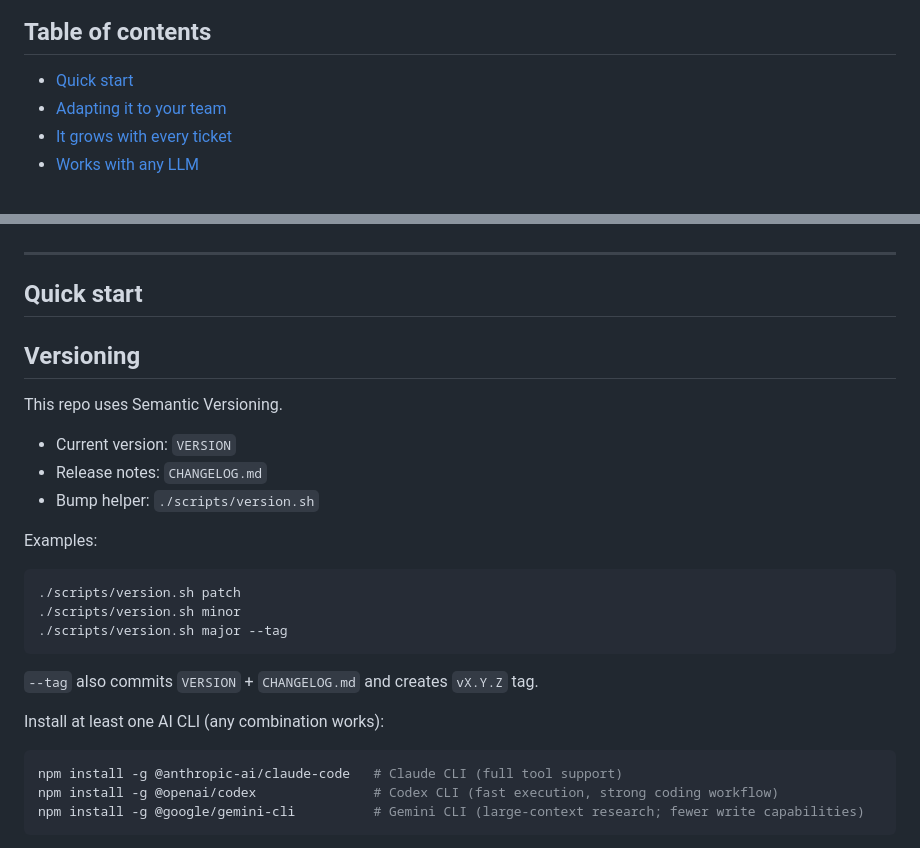
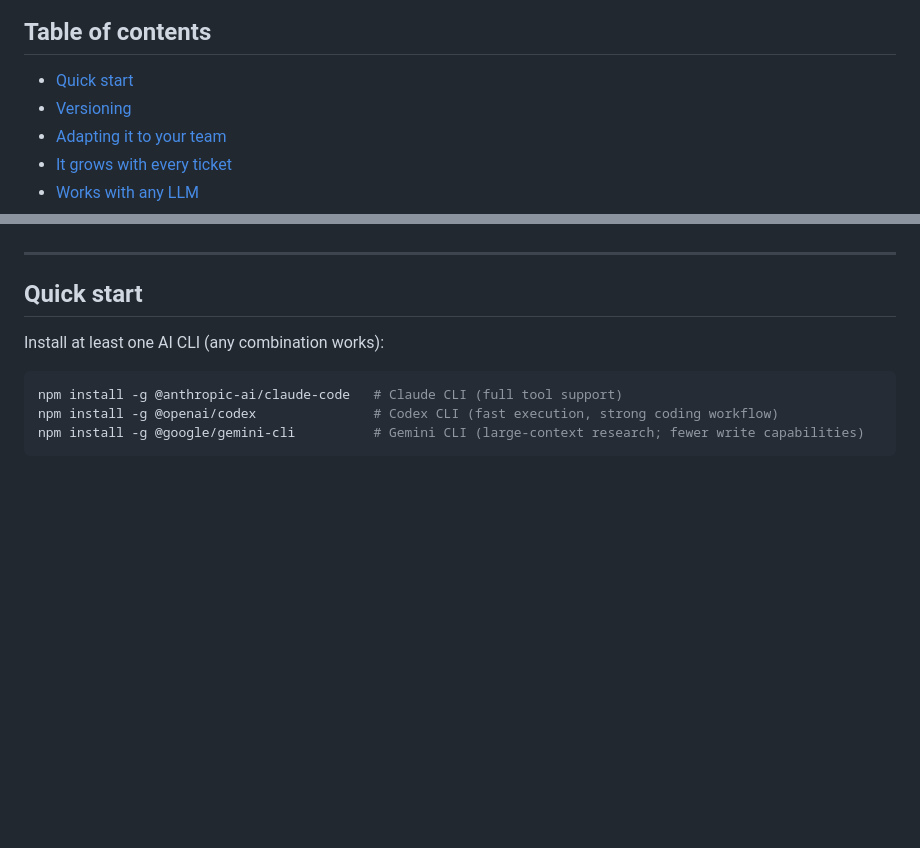
Before and after one commit to Felipebetini/TheMatrix-cs, a Markdown page: README.md, 2 parts joined by grey strips. GitHub-like rendering; blank space fills up the shorter version.

````diff
--- a/README.md
+++ b/README.md
@@ -24,6 +24,7 @@ An open-source template for running a team of AI agents that handle support tick
 ## Table of contents
 
 - [Quick start](#quick-start)
+- [Versioning](#versioning)
 - [Adapting it to your team](#adapting-it-to-your-team)
 - [It grows with every ticket](#it-grows-with-every-ticket)
 - [Works with any LLM](#works-with-any-llm)
@@ -46,26 +47,6 @@ An open-source template for running a team of AI agents that handle support tick
 ---
 
 ## Quick start
-
-
-## Versioning
-
-This repo uses Semantic Versioning.
-
-- Current version: `VERSION`
-- Release notes: `CHANGELOG.md`
-- Bump helper: `./scripts/version.sh`
-
-Examples:
-
-```bash
-./scripts/version.sh patch
-./scripts/version.sh minor
-./scripts/version.sh major --tag
-```
-
-`--tag` also commits `VERSION` + `CHANGELOG.md` and creates `vX.Y.Z` tag.
-
 
 Install at least one AI CLI (any combination works):
 
````
Also changed, not shown: other parts of README.md (+22 -13 lines), SETUP.md (+22 -5 lines).
